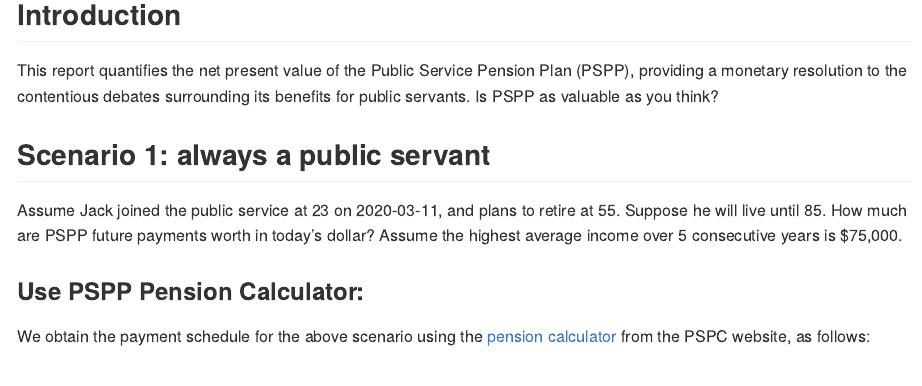
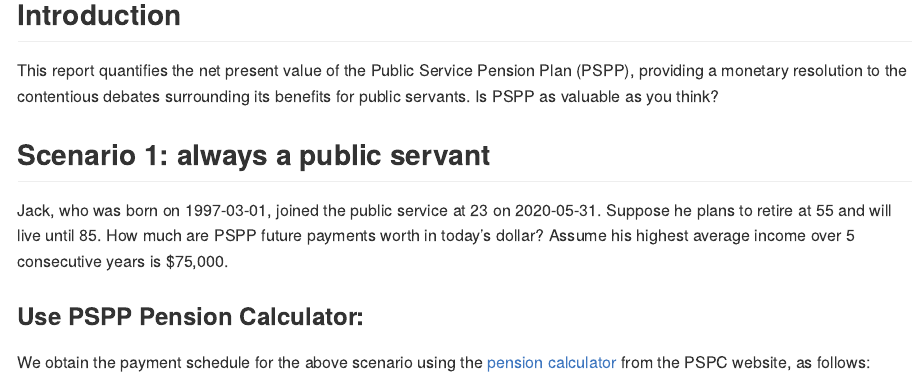
Before and after one commit to casualcomputer/pension-calculations, an R Markdown document (README.Rmd): the page in a window 1100 px wide, from 120 px down. The pictures show the output file README.md that the author committed with the source, drawn offline in the style of GitHub.

Commit message:
added facts in Scenario 1

```diff
--- a/README.Rmd
+++ b/README.Rmd
@@ -13,7 +13,7 @@
 
 ## Scenario 1: always a public servant
 
-Assume Jack joined the public service at 23 on 2020-03-11, and plans to retire at 55. Suppose he will live until 85. How much are PSPP future payments worth in today's dollar? Assume the highest average income over 5 consecutive years is $75,000.
+Jack, who was born on 1997-03-01, joined the public service at 23 on 2020-05-31. Suppose he plans to retire at 55 and will live until 85. How much are PSPP future payments worth in today's dollar? Assume his highest average income over 5 consecutive years is $75,000.
 
 ### Use PSPP Pension Calculator:
 
```
Also changed, not shown: README.md.
